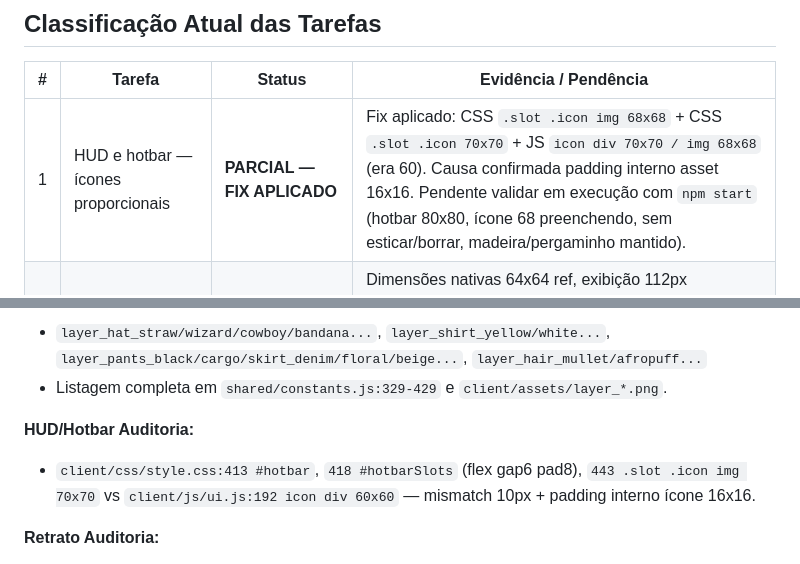
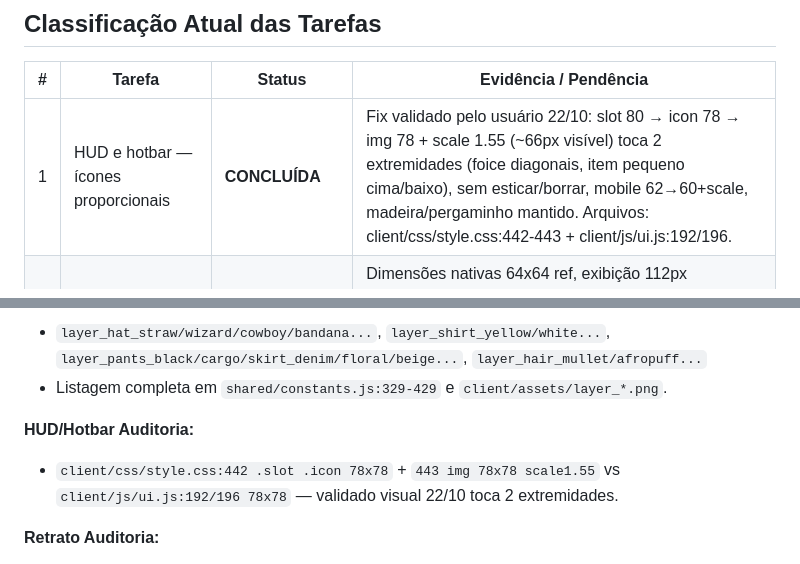
Before and after one commit to andretsoon14e-cyber/Jogo, a Markdown page: docs/PROJECT_STATE.md, 2 parts joined by grey strips. GitHub-like rendering.

Commit message:
docs: marca HUD/hotbar CONCLUÍDA — validado visual 22/10 toca 2 extremidades
Co-authored-by: arena-agent <297053741+arena-agent@users.noreply.github.com>

```diff
--- a/docs/PROJECT_STATE.md
+++ b/docs/PROJECT_STATE.md
@@ -14,7 +14,7 @@ Atualizado: 2026-10-22 — PR aberto, HEAD 1d1c55e
 
 | # | Tarefa | Status | Evidência / Pendência |
 |---|--------|--------|------------------------|
-| 1 | HUD e hotbar — ícones proporcionais | **PARCIAL — FIX APLICADO** | Fix aplicado: CSS `.slot .icon img 68x68` + CSS `.slot .icon 70x70` + JS `icon div 70x70 / img 68x68` (era 60). Causa confirmada padding interno asset 16x16. Pendente validar em execução com `npm start` (hotbar 80x80, ícone 68 preenchendo, sem esticar/borrar, madeira/pergaminho mantido). |
+| 1 | HUD e hotbar — ícones proporcionais | **CONCLUÍDA** | Fix validado pelo usuário 22/10: slot 80 → icon 78 → img 78 + scale 1.55 (~66px visível) toca 2 extremidades (foice diagonais, item pequeno cima/baixo), sem esticar/borrar, mobile 62→60+scale, madeira/pergaminho mantido. Arquivos: client/css/style.css:442-443 + client/js/ui.js:192/196. |
 | 2 | Retratos diálogo pixel art | **PARCIAL — AUDITORIA FEITA** | Dimensões nativas 64x64 ref, exibição 112px (`ui.js:560`), render via `npcPortrait` canvas com `image-rendering pixelated`. Falta spec enquadramento/paleta e validar sem borrão na interface real. |
 | 3 | Bases corporais — matriz 9 bases | **PARCIAL — INVENTÁRIO FEITO** | 15 bodies: baby_generic 1, child M2/F2, teen M2/F2, adult M2/F2, elder M1/F1. Faltam elder_masc_B/fem_B para 9 hipótese. Proposta visual pendente, folha contato/prévia pendente. |
 | 4 | Roupas — proposta antes produção | **PARCIAL — PROPOSTA ENVIADA** | Inventário auditado: HAT 17(3 PNG), SHIRT 16(2), PANTS 16(5), HAIR 20(6), BODY 15, assets 21. Lacunas: sem PNG = procedural cor. Proposta 20 nomes/cores/estilos enviada em `docs/PROPOSTA_ROUPAS.md` aguardando sua revisão antes de produzir PNG finais — sem duplicação, filtros mantidos. |
@@ -32,7 +32,7 @@ Atualizado: 2026-10-22 — PR aberto, HEAD 1d1c55e
 - Listagem completa em `shared/constants.js:329-429` e `client/assets/layer_*.png`.
 
 **HUD/Hotbar Auditoria:**
-- `client/css/style.css:413 #hotbar`, `418 #hotbarSlots` (flex gap6 pad8), `443 .slot .icon img 70x70` vs `client/js/ui.js:192 icon div 60x60` — mismatch 10px + padding interno ícone 16x16.
+- `client/css/style.css:442 .slot .icon 78x78` + `443 img 78x78 scale1.55` vs `client/js/ui.js:192/196 78x78` — validado visual 22/10 toca 2 extremidades.
 
 **Retrato Auditoria:**
 - `client/js/art/ui-binding.js:258` escala ampliada para retrato grande, `client/js/ui.js:560 portraitSize=112` canvas, `image-rendering pixelated` ok, recorte rosto preservado.
```
